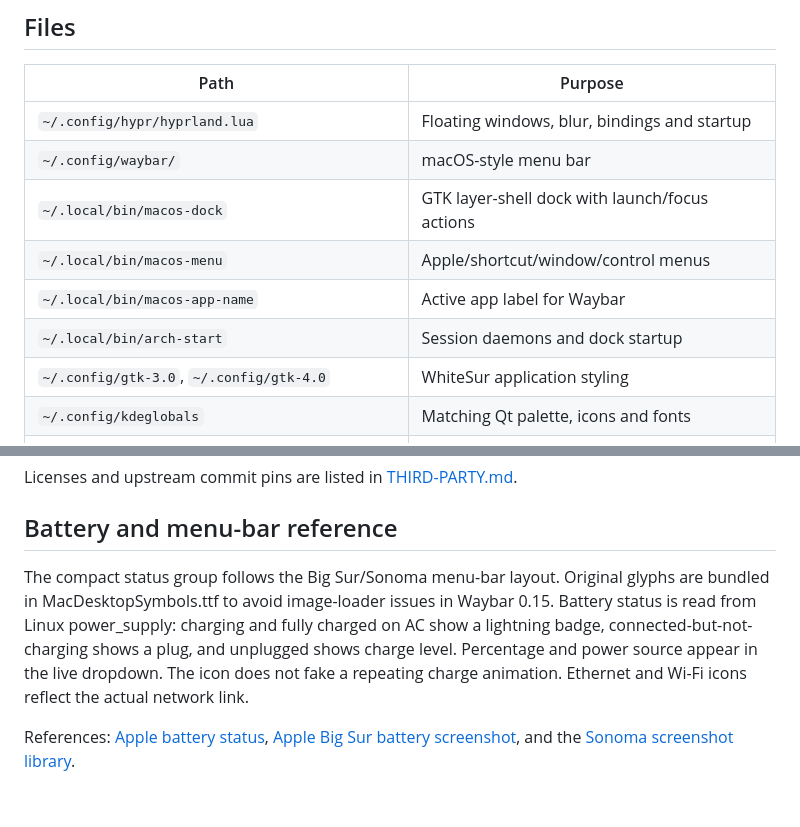
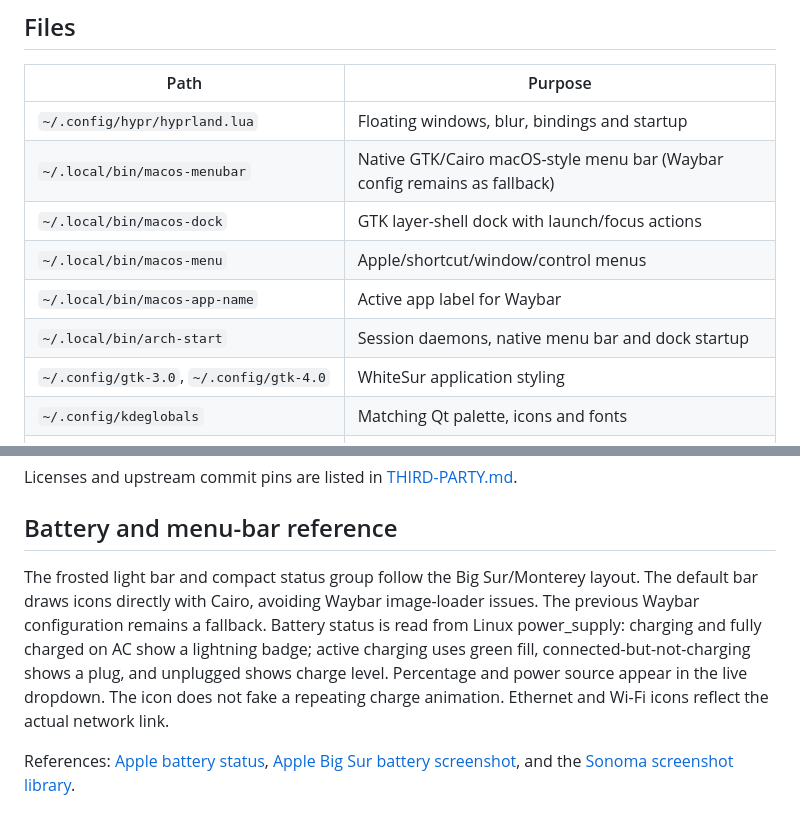
Before and after one commit to yadavayush834/machypr, a Markdown page: docs/REFERENCE.md, 2 parts joined by grey strips. GitHub-like rendering.

```diff
--- a/docs/REFERENCE.md
+++ b/docs/REFERENCE.md
@@ -32,11 +32,11 @@ GDM or system-wide files. GTK4 CSS/assets are included in the backed-up template
 | Path | Purpose |
 | --- | --- |
 | `~/.config/hypr/hyprland.lua` | Floating windows, blur, bindings and startup |
-| `~/.config/waybar/` | macOS-style menu bar |
+| `~/.local/bin/macos-menubar` | Native GTK/Cairo macOS-style menu bar (Waybar config remains as fallback) |
 | `~/.local/bin/macos-dock` | GTK layer-shell dock with launch/focus actions |
 | `~/.local/bin/macos-menu` | Apple/shortcut/window/control menus |
 | `~/.local/bin/macos-app-name` | Active app label for Waybar |
-| `~/.local/bin/arch-start` | Session daemons and dock startup |
+| `~/.local/bin/arch-start` | Session daemons, native menu bar and dock startup |
 | `~/.config/gtk-3.0`, `~/.config/gtk-4.0` | WhiteSur application styling |
 | `~/.config/kdeglobals` | Matching Qt palette, icons and fonts |
 | `~/.config/environment.d/60-macos-desktop.conf` | Cursor and GTK CSD preferences |
@@ -103,6 +103,6 @@ Licenses and upstream commit pins are listed in [THIRD-PARTY.md](THIRD-PARTY.md)
 
 ## Battery and menu-bar reference
 
-The compact status group follows the Big Sur/Sonoma menu-bar layout. Original glyphs are bundled in MacDesktopSymbols.ttf to avoid image-loader issues in Waybar 0.15. Battery status is read from Linux power_supply: charging and fully charged on AC show a lightning badge, connected-but-not-charging shows a plug, and unplugged shows charge level. Percentage and power source appear in the live dropdown. The icon does not fake a repeating charge animation. Ethernet and Wi-Fi icons reflect the actual network link.
+The frosted light bar and compact status group follow the Big Sur/Monterey layout. The default bar draws icons directly with Cairo, avoiding Waybar image-loader issues. The previous Waybar configuration remains a fallback. Battery status is read from Linux power_supply: charging and fully charged on AC show a lightning badge; active charging uses green fill, connected-but-not-charging shows a plug, and unplugged shows charge level. Percentage and power source appear in the live dropdown. The icon does not fake a repeating charge animation. Ethernet and Wi-Fi icons reflect the actual network link.
 
 References: [Apple battery status](https://support.apple.com/en-au/guide/mac-help/mchl173fcc57/mac), [Apple Big Sur battery screenshot](https://support.apple.com/en-us/108376), and the [Sonoma screenshot library](https://512pixels.net/projects/aqua-screenshot-library/macos-14-sonoma/).
```
Also changed, not shown: README.md (+4 -2 lines), assets/macos-battery.png, assets/macos-control-center.png (added), assets/macos-desktop.png, assets/macos-menu.png, 6 other files.
